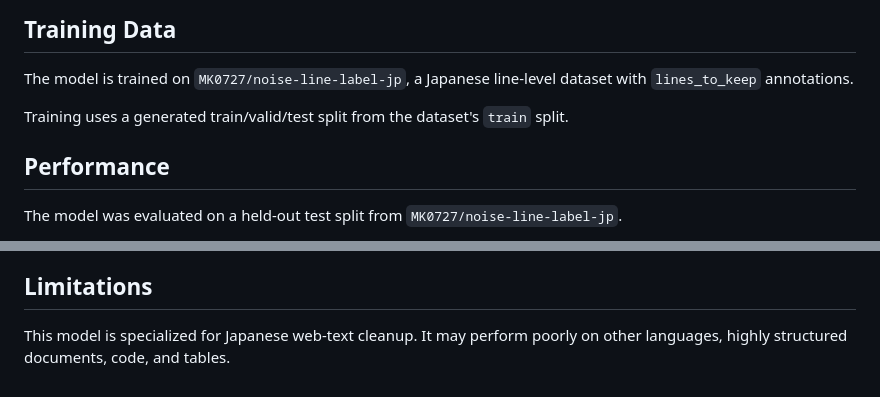
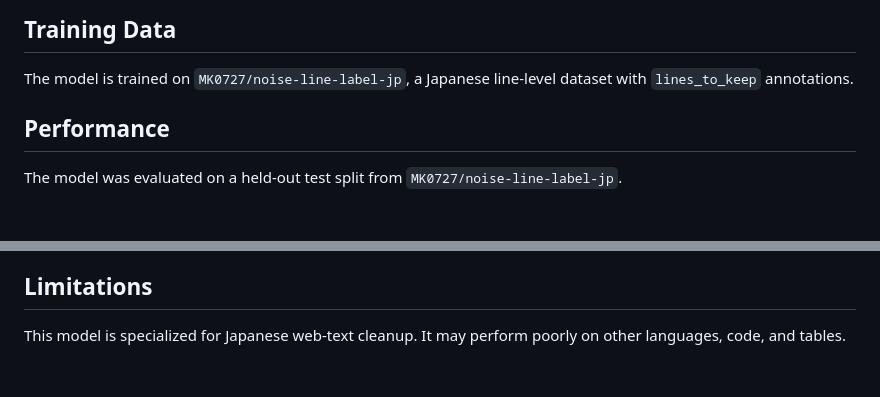
Before and after one commit to KeisukeMiyamoto1324/noise-line-deleter, a Markdown page: README.md, 2 parts joined by grey strips. Rendered like a GitHub page; blank space fills up the shorter version.

Commit message:
docs: Remove training split details and language limitation from README

```diff
--- a/README.md
+++ b/README.md
@@ -109,8 +109,6 @@ Each input line has to be prefixed with a special line token, `<line>`. The mode
 
 The model is trained on `MK0727/noise-line-label-jp`, a Japanese line-level dataset with `lines_to_keep` annotations.
 
-Training uses a generated train/valid/test split from the dataset's `train` split.
-
 ## Performance
 
 The model was evaluated on a held-out test split from `MK0727/noise-line-label-jp`.
@@ -131,4 +129,4 @@ For short texts, all lines can be processed in a single 4096-token window. For l
 
 ## Limitations
 
-This model is specialized for Japanese web-text cleanup. It may perform poorly on other languages, highly structured documents, code, and tables.
+This model is specialized for Japanese web-text cleanup. It may perform poorly on other languages, code, and tables.
```
